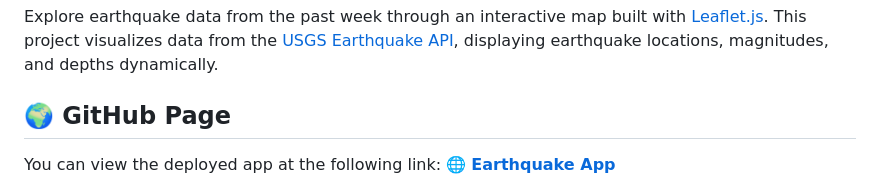
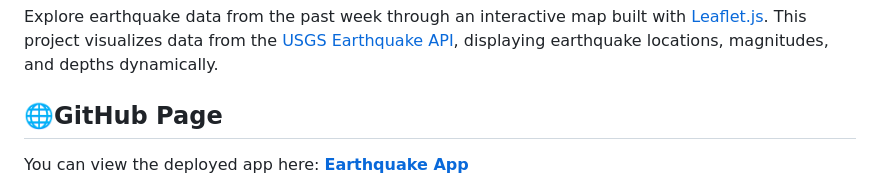
Before and after one commit to DanOMearaWD/leaflet-challenge, a Markdown page: README.md, the part around the change. Drawn GitHub-style.

```diff
--- a/README.md
+++ b/README.md
@@ -6,9 +6,9 @@
 
 Explore earthquake data from the past week through an interactive map built with [Leaflet.js](https://leafletjs.com/). This project visualizes data from the [USGS Earthquake API](https://earthquake.usgs.gov/earthquakes/feed/v1.0/summary/all_week.geojson), displaying earthquake locations, magnitudes, and depths dynamically.
 
-## 🌍 GitHub Page
-You can view the deployed app at the following link:
-🌐 [**Earthquake App**](https://danomearawd.github.io/leaflet-challenge/)
+## 🌐GitHub Page
+You can view the deployed app here:
+[**Earthquake App**](https://danomearawd.github.io/leaflet-challenge/)
 
 ![Screenshot](screenshot.png)
 
```
